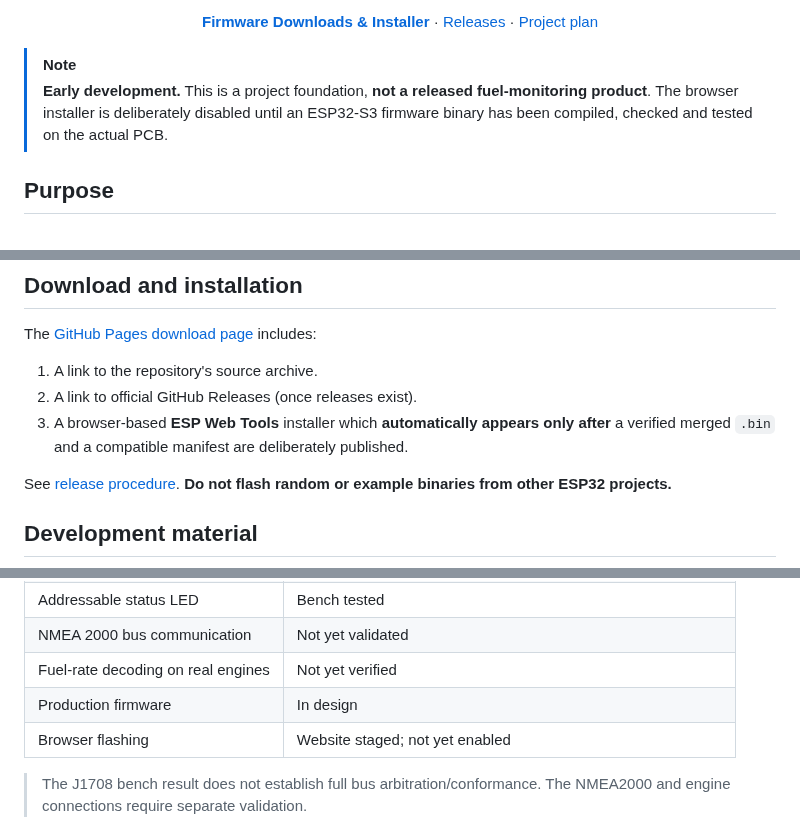
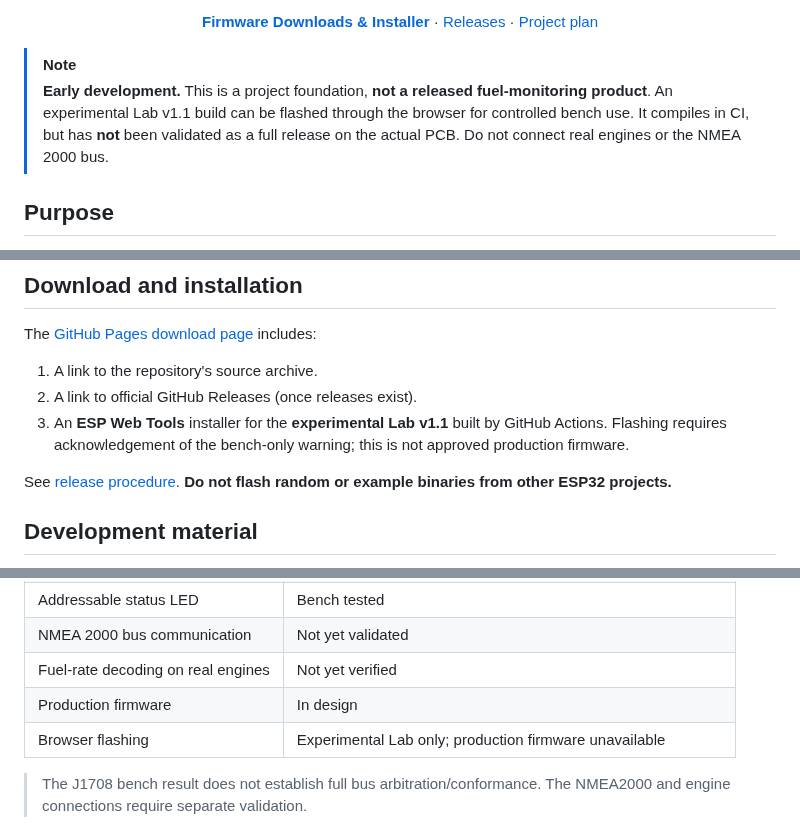
Before and after one commit to Kaelor9/EngineLink, a Markdown page: README.md, 3 parts joined by grey strips. Rendered like a GitHub page.

Commit message:
Document experimental Lab installer and distinguish it from production firmware

```diff
--- a/README.md
+++ b/README.md
@@ -7,7 +7,7 @@
 <p align="center"><a href="https://kaelor9.github.io/EngineLink/"><strong>Firmware Downloads &amp; Installer</strong></a> · <a href="https://github.com/Kaelor9/EngineLink/releases">Releases</a> · <a href="docs/PROJECT_PLAN.md">Project plan</a></p>
 
 > [!NOTE]
-> **Early development.** This is a project foundation, **not a released fuel-monitoring product**. The browser installer is deliberately disabled until an ESP32-S3 firmware binary has been compiled, checked and tested on the actual PCB.
+> **Early development.** This is a project foundation, **not a released fuel-monitoring product**. An experimental Lab v1.1 build can be flashed through the browser for controlled bench use. It compiles in CI, but has **not** been validated as a full release on the actual PCB. Do not connect real engines or the NMEA 2000 bus.
 
 ## Purpose
 
@@ -47,7 +47,7 @@ The [GitHub Pages download page](https://kaelor9.github.io/EngineLink/) includes
 
 1. A link to the repository's source archive.
 2. A link to official GitHub Releases (once releases exist).
-3. A browser-based **ESP Web Tools** installer which **automatically appears only after** a verified merged `.bin` and a compatible manifest are deliberately published.
+3. An **ESP Web Tools** installer for the **experimental Lab v1.1** built by GitHub Actions. Flashing requires acknowledgement of the bench-only warning; this is not approved production firmware.
 
 See [release procedure](docs/RELEASING.md). **Do not flash random or example binaries from other ESP32 projects.**
 
@@ -79,7 +79,7 @@ EngineLink/
 | NMEA 2000 bus communication | Not yet validated |
 | Fuel-rate decoding on real engines | Not yet verified |
 | Production firmware | In design |
-| Browser flashing | Website staged; not yet enabled |
+| Browser flashing | Experimental Lab only; production firmware unavailable |
 
 > The J1708 bench result does not establish full bus arbitration/conformance. The NMEA2000 and engine connections require separate validation.
 
```
